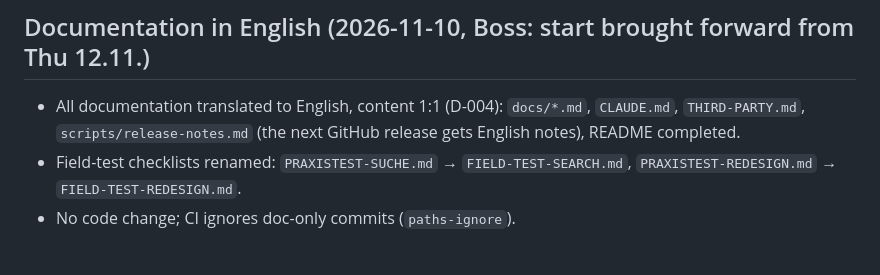
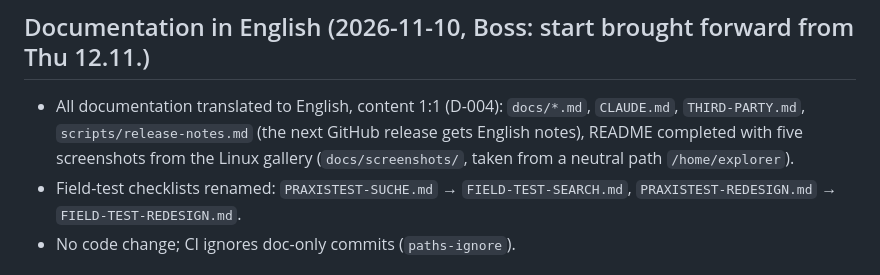
Before and after one commit to TeslaV0D/explorer-2.0, a Markdown page: docs/STATUS.md, the part around the change. GitHub-like rendering.

```diff
--- a/docs/STATUS.md
+++ b/docs/STATUS.md
@@ -5,7 +5,7 @@
 The app UI is German; UI labels and messages are quoted as they appear (with a translation where it helps).
 
 ## Documentation in English (2026-11-10, Boss: start brought forward from Thu 12.11.)
-- All documentation translated to English, content 1:1 (D-004): `docs/*.md`, `CLAUDE.md`, `THIRD-PARTY.md`, `scripts/release-notes.md` (the next GitHub release gets English notes), README completed.
+- All documentation translated to English, content 1:1 (D-004): `docs/*.md`, `CLAUDE.md`, `THIRD-PARTY.md`, `scripts/release-notes.md` (the next GitHub release gets English notes), README completed with five screenshots from the Linux gallery (`docs/screenshots/`, taken from a neutral path `/home/explorer`).
 - Field-test checklists renamed: `PRAXISTEST-SUCHE.md` → `FIELD-TEST-SEARCH.md`, `PRAXISTEST-REDESIGN.md` → `FIELD-TEST-REDESIGN.md`.
 - No code change; CI ignores doc-only commits (`paths-ignore`).
 
```
Also changed, not shown: README.md (+3 -3 lines), docs/TODO.md (+3 -3 lines), docs/screenshots/dark-folder.png (added), docs/screenshots/dark-inspector.png (added), docs/screenshots/dark-quick-search.png (added), docs/screenshots/dark-two-views.png (added), docs/screenshots/light-search.png (added).
